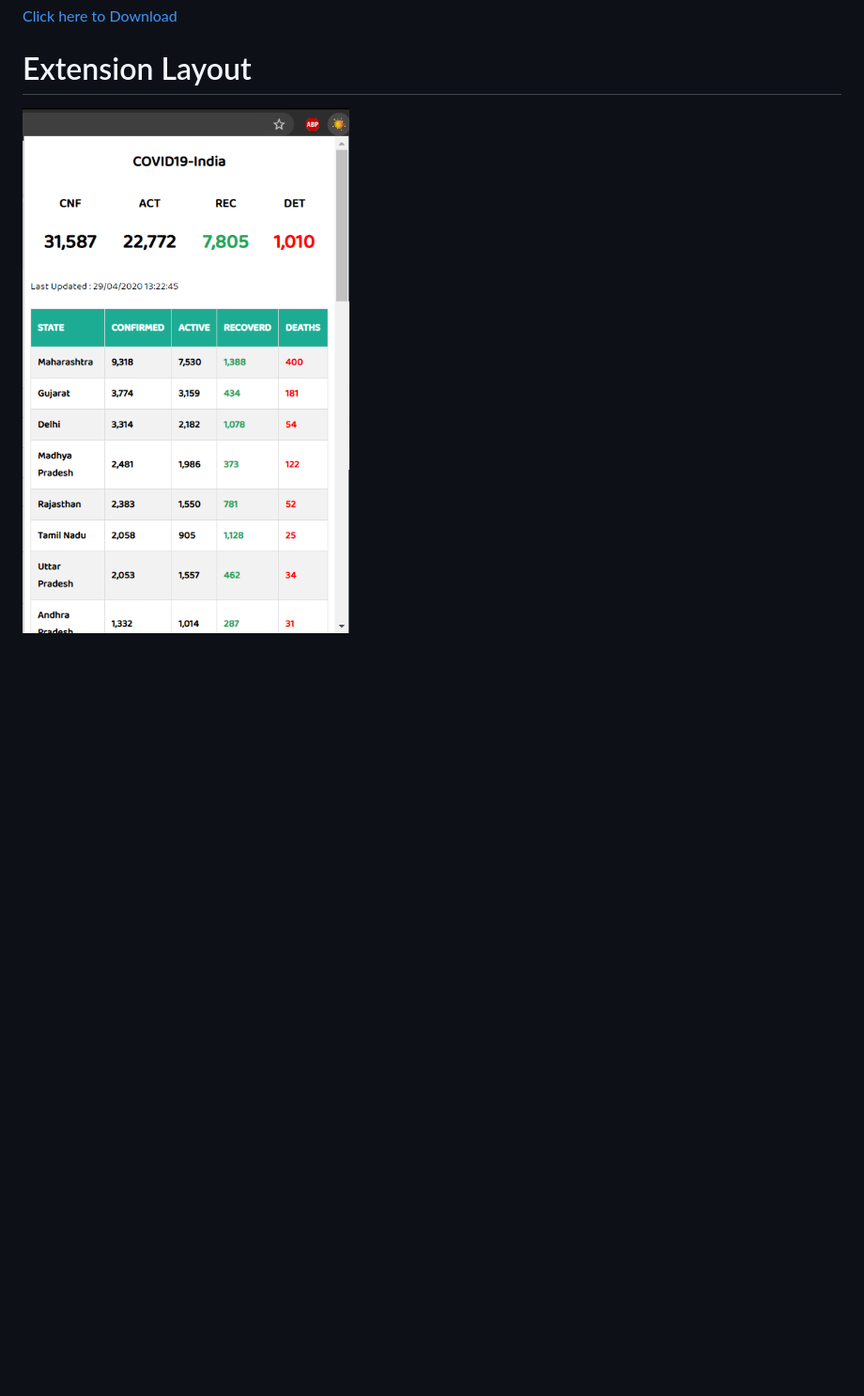
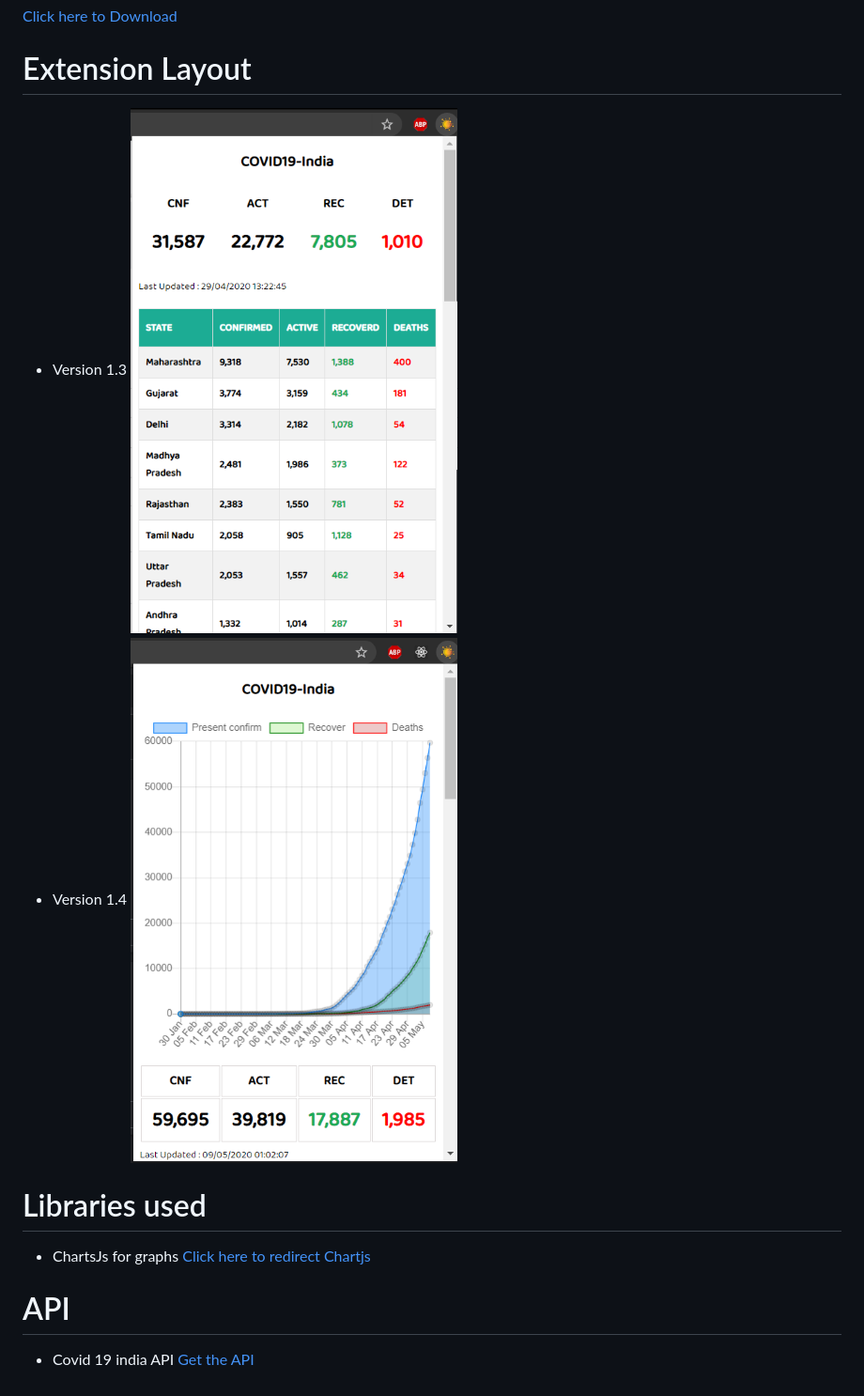
Before and after one commit to ramsai924/covid19-Tracker-chrome-extension-, a Markdown page: README.md, the part around the change. Shown: that part at 94% size. GitHub-like rendering; pictures changed too: screenshot3.png (added); blank space fills up the shorter version.

Commit message:
version1.4

```diff
--- a/README.md
+++ b/README.md
@@ -4,4 +4,13 @@
 # Extension Download Link :
 [Click here to Download](https://chrome.google.com/webstore/detail/ddmglodgdhmljfkjegjoaphjfkbcohic/publish-accepted?authuser=0&hl=en)
 # Extension Layout
+- Version 1.3
 ![Image description](screenshot2.png)
+- Version 1.4
+![Image description](screenshot3.png)
+# Libraries used
+- ChartsJs for graphs
+[Click here to redirect Chartjs](https://www.chartjs.org/)
+# API
+- Covid 19 india API
+[Get the API](https://documenter.getpostman.com/view/10724784/SzYXXKmA?version=latest)
```
Also changed, not shown: 4 other files.
